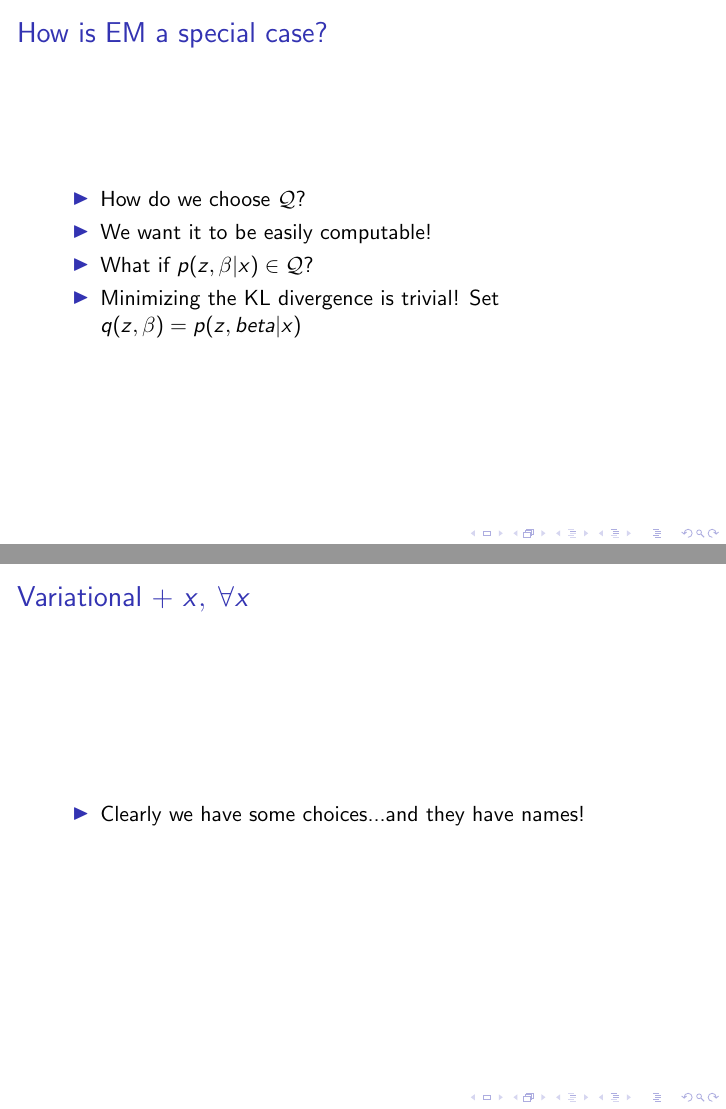
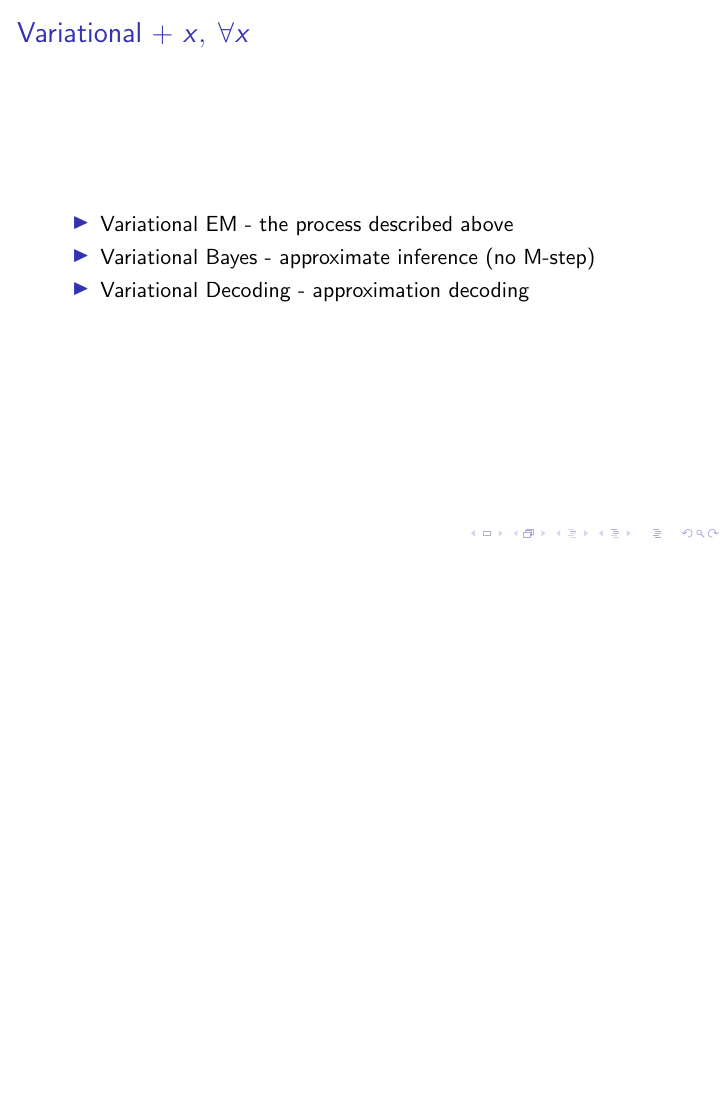
Before and after one commit to fmof/variational-tutorial, LaTeX slides (stochastic_variational_inference.tex): pages 11 and 12 of 27 before the commit and page 12 of 27 after it, the two joined at a grey line, the shorter picture padded with empty space. Compiled offline with pdfLaTeX.

Commit message:
added stuff on EM

```diff
--- a/stochastic_variational_inference.tex
+++ b/stochastic_variational_inference.tex
@@ -65,20 +65,14 @@ give gloss of variables: relate them to the input/output/nuissance ones Jason de
 
 }
 
-\frame{\frametitle{How is EM a special case?}
-  \begin{itemize}
-    \item How do we choose $\mathcal{Q}$?
-    \item We want it to be easily computable!
-    \item What if $p(z,\beta|x) \in \mathcal{Q}$?
-    \item Minimizing the KL divergence is trivial! Set $q(z,\beta) = p(z,beta|x)$
-  \end{itemize}
-
-
-}
+\input{em-special-case}
 
 \frame{\frametitle{Variational + $x,\; \forall x$}
   \begin{itemize}
-    \item Clearly we have some choices...and they have names!
+    \item Variational EM - the process described above
+    \item Variational Bayes - approximate inference (no M-step)
+    \item Variational Decoding - approximation decoding
+
   \end{itemize}
 
 }
```
Also changed, not shown: stochastic_variational_inference.pdf.
